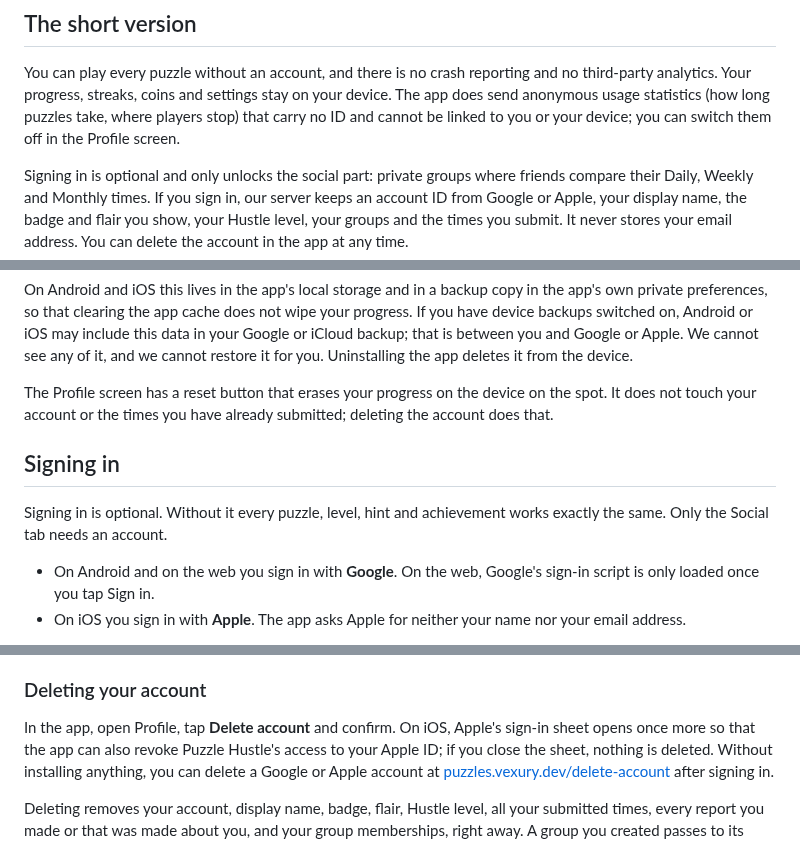
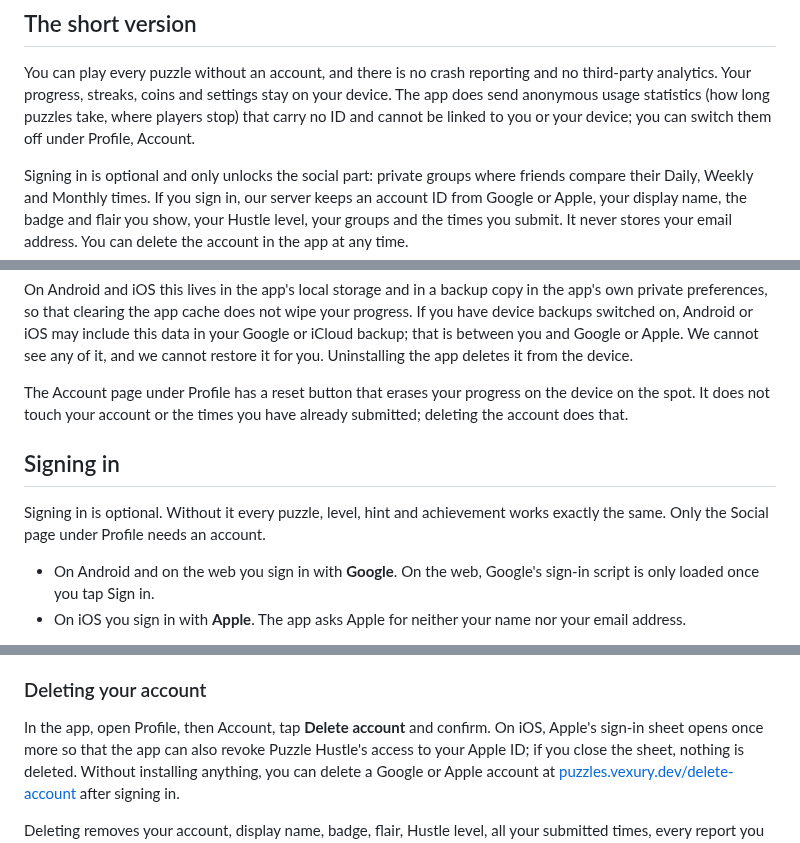
Before and after one commit to Vexury/vexury.github.io, a Markdown page: src/puzzle-hustle-privacy.md, 3 parts joined by grey strips. Drawn GitHub-style.

Commit message:
Puzzle Hustle privacy: point to the Account page and Social under Profile
The app moved the stats switch, the reset and account deletion to
Profile, Account, and Social from a tab to a page under Profile.

Implemented with assistance from Claude Opus 5.5.

```diff
--- a/src/puzzle-hustle-privacy.md
+++ b/src/puzzle-hustle-privacy.md
@@ -16,7 +16,7 @@ This policy covers the Puzzle Hustle app for Android and iOS, and the web versio
 You can play every puzzle without an account, and there is no crash reporting and no third-party
 analytics. Your progress, streaks, coins and settings stay on your device. The app does send
 anonymous usage statistics (how long puzzles take, where players stop) that carry no ID and cannot
-be linked to you or your device; you can switch them off in the Profile screen.
+be linked to you or your device; you can switch them off under Profile, Account.
 
 Signing in is optional and only unlocks the social part: private groups where friends compare
 their Daily, Weekly and Monthly times. If you sign in, our server keeps an account ID from Google
@@ -51,13 +51,13 @@ device backups switched on, Android or iOS may include this data in your Google
 that is between you and Google or Apple. We cannot see any of it, and we cannot restore it for
 you. Uninstalling the app deletes it from the device.
 
-The Profile screen has a reset button that erases your progress on the device on the spot. It does
+The Account page under Profile has a reset button that erases your progress on the device on the spot. It does
 not touch your account or the times you have already submitted; deleting the account does that.
 
 ## Signing in
 
 Signing in is optional. Without it every puzzle, level, hint and achievement works exactly the
-same. Only the Social tab needs an account.
+same. Only the Social page under Profile needs an account.
 
 - On Android and on the web you sign in with **Google**. On the web, Google's sign-in script is
   only loaded once you tap Sign in.
@@ -121,7 +121,7 @@ EU Standard Contractual Clauses. See the
 
 ### Deleting your account
 
-In the app, open Profile, tap **Delete account** and confirm. On iOS, Apple's sign-in sheet opens
+In the app, open Profile, then Account, tap **Delete account** and confirm. On iOS, Apple's sign-in sheet opens
 once more so that the app can also revoke Puzzle Hustle's access to your Apple ID; if you close the
 sheet, nothing is deleted. Without installing anything, you can delete a Google or Apple account
 at [puzzles.vexury.dev/delete-account](https://puzzles.vexury.dev/delete-account) after signing in.
```
Also changed, not shown: other parts of src/puzzle-hustle-privacy.md (+2 -2 lines).
